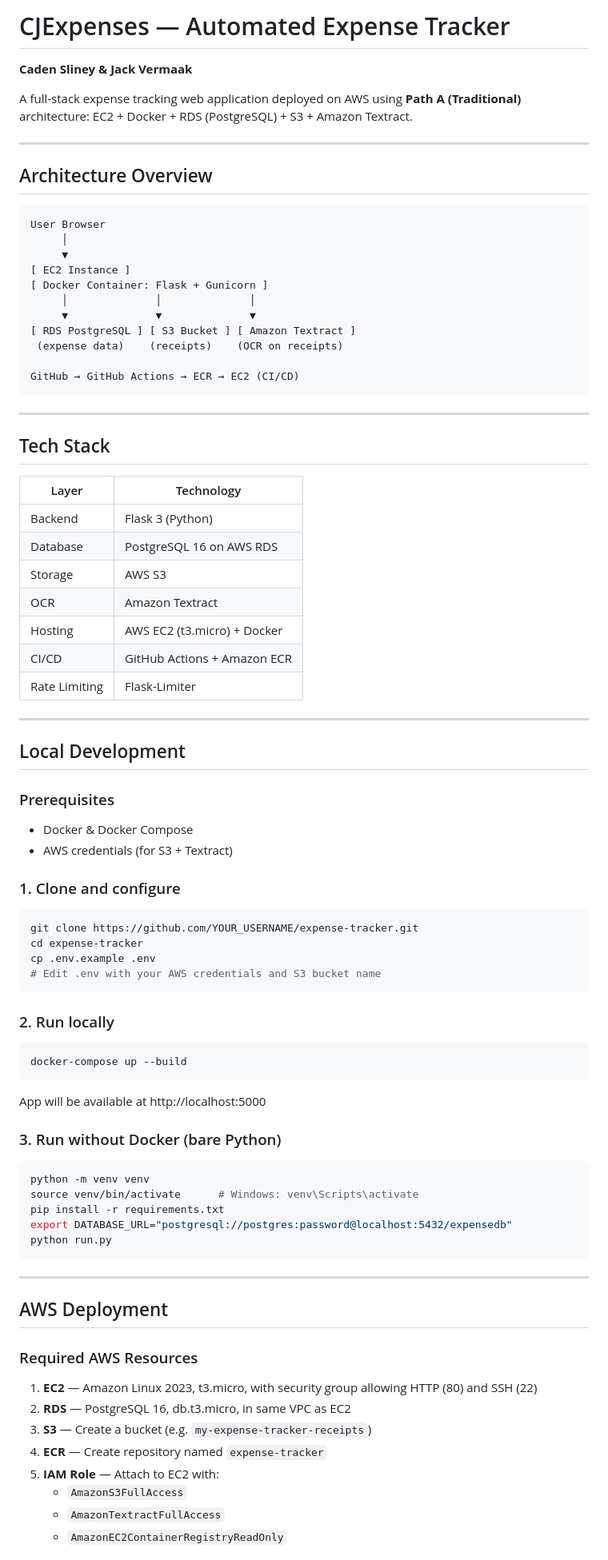
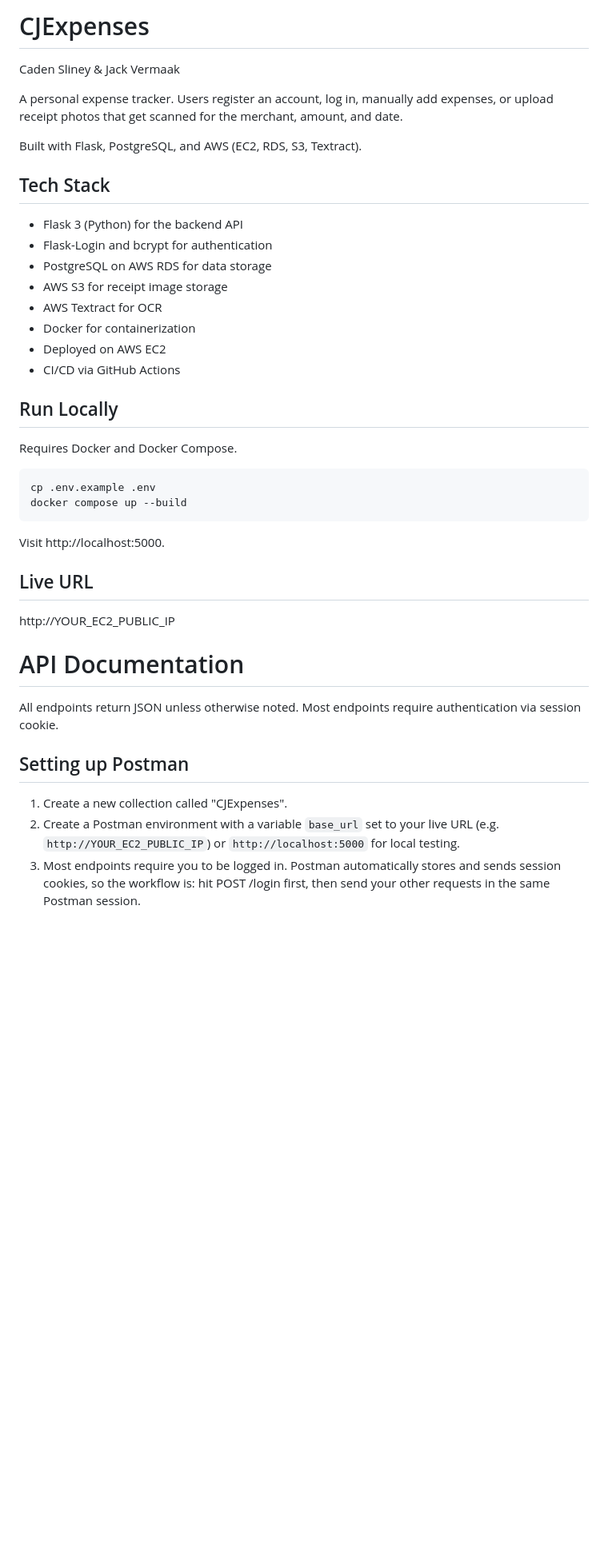
Before and after one commit to csliney8/cjexpenses, a Markdown page: expense-tracker/README.md, the part around one of its changes. Shown at 80% size. Drawn GitHub-style; blank space fills up the shorter version.

````diff
--- a/expense-tracker/README.md
+++ b/expense-tracker/README.md
@@ -1,84 +1,42 @@
-# CJExpenses — Automated Expense Tracker
-**Caden Sliney & Jack Vermaak**
+# CJExpenses
 
-A full-stack expense tracking web application deployed on AWS using **Path A (Traditional)** architecture:
-EC2 + Docker + RDS (PostgreSQL) + S3 + Amazon Textract.
+Caden Sliney & Jack Vermaak
 
----
+A personal expense tracker. Users register an account, log in, manually add expenses, or upload receipt photos that get scanned for the merchant, amount, and date.
 
-## Architecture Overview
-
-```
-User Browser
-     │
-     ▼
-[ EC2 Instance ]
-[ Docker Container: Flask + Gunicorn ]
-     │              │              │
-     ▼              ▼              ▼
-[ RDS PostgreSQL ] [ S3 Bucket ] [ Amazon Textract ]
- (expense data)    (receipts)    (OCR on receipts)
-
-GitHub → GitHub Actions → ECR → EC2 (CI/CD)
-```
-
----
+Built with Flask, PostgreSQL, and AWS (EC2, RDS, S3, Textract).
 
 ## Tech Stack
 
-| Layer        | Technology                     |
-|--------------|--------------------------------|
-| Backend      | Flask 3 (Python)               |
-| Database     | PostgreSQL 16 on AWS RDS       |
-| Storage      | AWS S3                         |
-| OCR          | Amazon Textract                |
-| Hosting      | AWS EC2 (t3.micro) + Docker    |
-| CI/CD        | GitHub Actions + Amazon ECR    |
-| Rate Limiting| Flask-Limiter                  |
+- Flask 3 (Python) for the backend API
+- Flask-Login and bcrypt for authentication
+- PostgreSQL on AWS RDS for data storage
+- AWS S3 for receipt image storage
+- AWS Textract for OCR
+- Docker for containerization
+- Deployed on AWS EC2
+- CI/CD via GitHub Actions
 
----
+## Run Locally
 
-## Local Development
+Requires Docker and Docker Compose.
 
-### Prerequisites
-- Docker & Docker Compose
-- AWS credentials (for S3 + Textract)
+    cp .env.example .env
+    docker compose up --build
 
-### 1. Clone and configure
-```bash
-git clone https://github.com/YOUR_USERNAME/expense-tracker.git
-cd expense-tracker
-cp .env.example .env
-# Edit .env with your AWS credentials and S3 bucket name
-```
+Visit http://localhost:5000.
 
-### 2. Run locally
-```bash
-docker-compose up --build
-```
-App will be available at http://localhost:5000
+## Live URL
 
-### 3. Run without Docker (bare Python)
-```bash
-python -m venv venv
-source venv/bin/activate      # Windows: venv\Scripts\activate
-pip install -r requirements.txt
-export DATABASE_URL="postgresql://postgres:password@localhost:5432/expensedb"
-python run.py
-```
+http://YOUR_EC2_PUBLIC_IP
 
----
+# API Documentation
 
-## AWS Deployment
+All endpoints return JSON unless otherwise noted. Most endpoints require authentication via session cookie.
 
-### Required AWS Resources
+## Setting up Postman
 
-1. **EC2** — Amazon Linux 2023, t3.micro, with security group allowing HTTP (80) and SSH (22)
-2. **RDS** — PostgreSQL 16, db.t3.micro, in same VPC as EC2
-3. **S3** — Create a bucket (e.g. `my-expense-tracker-receipts`)
-4. **ECR** — Create repository named `expense-tracker`
-5. **IAM Role** — Attach to EC2 with:
-   - `AmazonS3FullAccess`
-   - `AmazonTextractFullAccess`
-   - `AmazonEC2ContainerRegistryReadOnly`
+1. Create a new collection called "CJExpenses".
+2. Create a Postman environment with a variable `base_url` set to your live URL (e.g. `http://YOUR_EC2_PUBLIC_IP`) or `http://localhost:5000` for local testing.
+3. Most endpoints require you to be logged in. Postman automatically stores and sends session cookies, so the workflow is: hit POST /login first, then send your other requests in the same Postman session.
 
````
Also changed, not shown: other parts of expense-tracker/README.md (+219 -179 lines).
